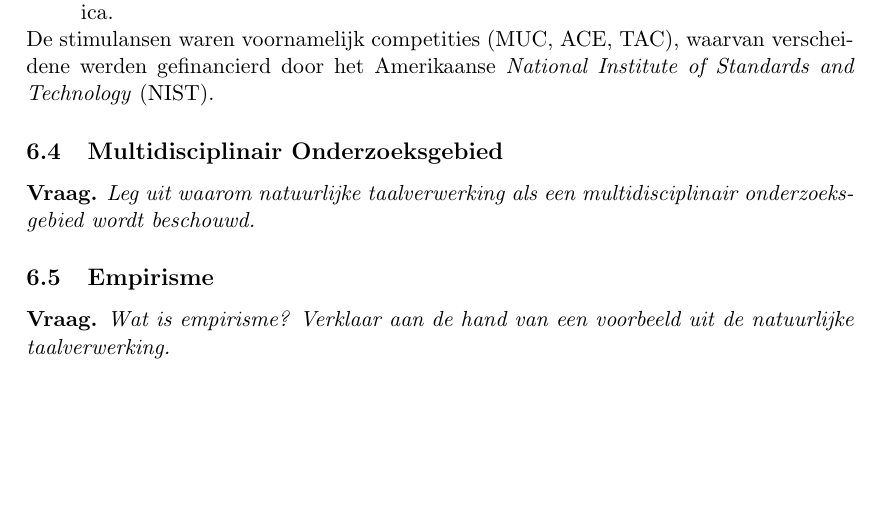
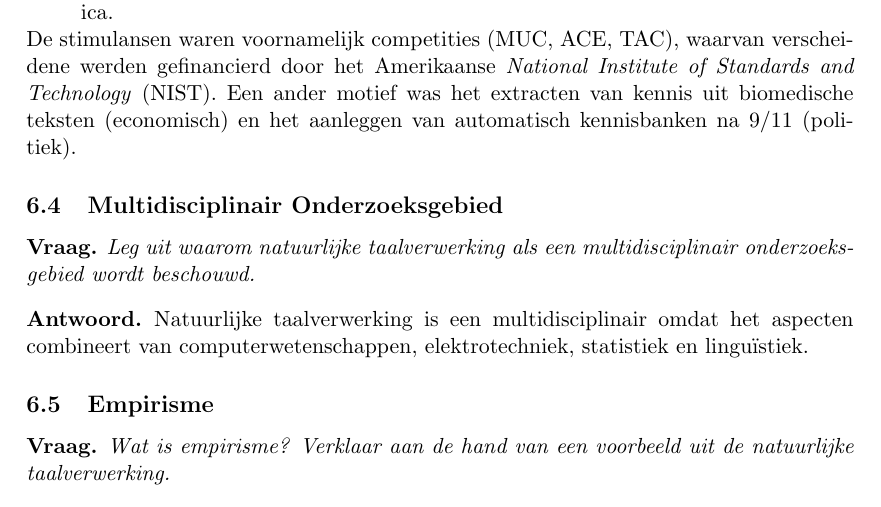
Before and after one commit to KULeuven-CS/Geschiedenis-Informatica, a LaTeX document (main.tex, which reads subfiles/taalverwerking.tex): part of page 13 of 14, cut so that both start at the same text, the shorter picture padded with empty space. Compiled offline with pdfLaTeX.

Commit message:
Vraag multidis beantwoord

```diff
--- a/subfiles/taalverwerking.tex
+++ b/subfiles/taalverwerking.tex
@@ -38,13 +38,16 @@ Illustreer met voorbeelden.
 	\item Begin jaren `70 introduceert Roger Schank \textbf{conceptual dependency theory}. Deze theorie herkent een aantal primitieven en predicaten in een taal. Zinnen kunnen zo worden voorgesteld als acties met argumenten en omstandigheden. Dit laat toe zinnen te rangschikken in een script. Deze ontwikkeling heeft nog steeds een grote invloed op de huidige semantisch analyse van tekst.
 	\item Terry Winograd ontwikkelt \textbf{SHRDLU}, een van de eerste vraag-antwoordsystemen. Het voorziet scripts, plannen, goals en semantische rollen voor het verwerken van complexe bevelen in de natuurlijke taal. Zeer invloedrijk op het gebied van robotica.
 \end{itemize}
-De stimulansen waren voornamelijk competities (MUC, ACE, TAC), waarvan verscheidene werden gefinancierd door het Amerikaanse \emph{National Institute of Standards and Technology} (NIST).
+De stimulansen waren voornamelijk competities (MUC, ACE, TAC), waarvan verscheidene werden gefinancierd door het Amerikaanse \emph{National Institute of Standards and Technology} (NIST). Een ander motief was het extracten van kennis uit biomedische teksten (economisch) en het aanleggen van automatisch kennisbanken na 9/11 (politiek).
 \end{solution}
 
 \subsection{Multidisciplinair Onderzoeksgebied}
 \begin{question}
 Leg uit waarom natuurlijke taalverwerking als een multidisciplinair onderzoeksgebied wordt beschouwd.
 \end{question}
+\begin{solution}
+Natuurlijke taalverwerking is een multidisciplinair omdat het aspecten combineert van computerwetenschappen, elektrotechniek, statistiek en lingu\"istiek.
+\end{solution}
 
 \subsection{Empirisme}
 \begin{question}
```
